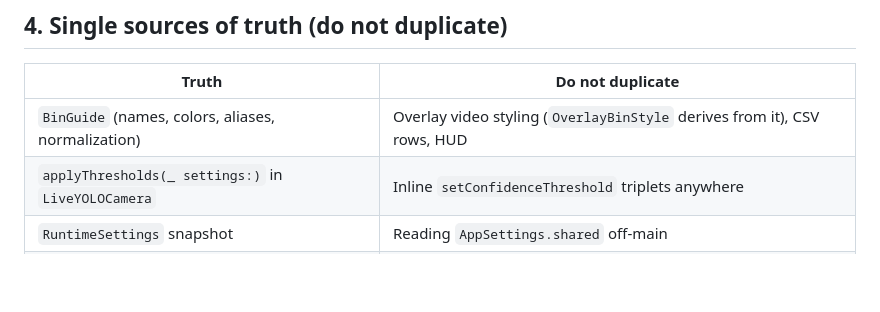
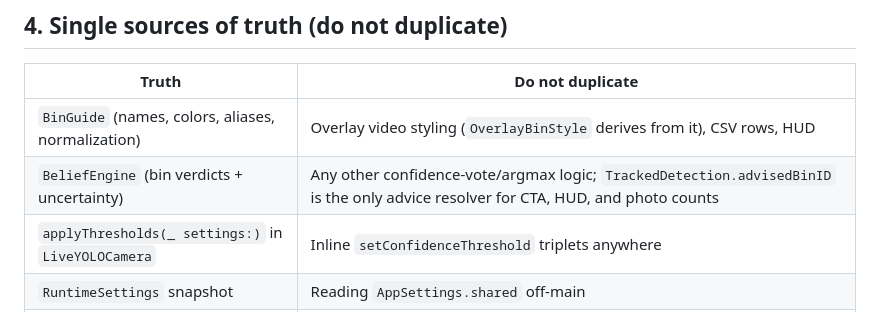
Before and after one commit to JavohirMX/waste-sort, a Markdown page: AGENTS.md, the part around the change. Drawn GitHub-style; blank space fills up the shorter version.

```diff
--- a/AGENTS.md
+++ b/AGENTS.md
@@ -70,6 +70,7 @@ Rules that are load-bearing:
 | Truth | Do not duplicate |
 |---|---|
 | `BinGuide` (names, colors, aliases, normalization) | Overlay video styling (`OverlayBinStyle` derives from it), CSV rows, HUD |
+| `BeliefEngine` (bin verdicts + uncertainty) | Any other confidence-vote/argmax logic; `TrackedDetection.advisedBinID` is the only advice resolver for CTA, HUD, and photo counts |
 | `applyThresholds(_ settings:)` in `LiveYOLOCamera` | Inline `setConfidenceThreshold` triplets anywhere |
 | `RuntimeSettings` snapshot | Reading `AppSettings.shared` off-main |
 | `TimestampFormatters` | Allocating `DateFormatter` on any per-frame path (it cost real fps once) |
```
Also changed, not shown: README.md (+11 -3 lines).
